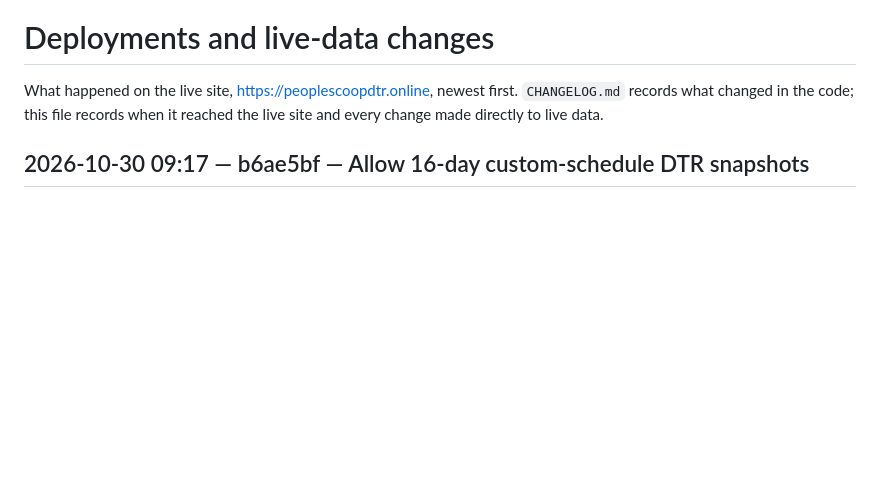
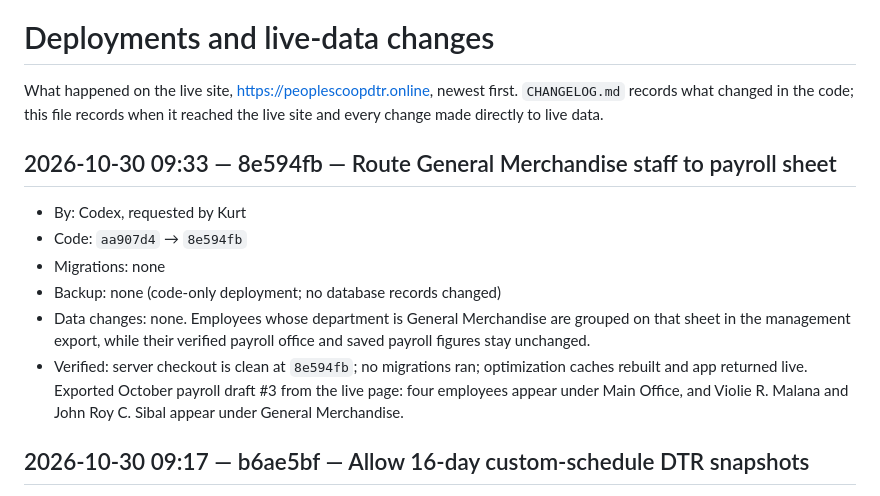
Before and after one commit to aokisan0924/pmpc-mngnt-system, a Markdown page: DEPLOYMENTS.md, the part around the change. GitHub-like rendering; blank space fills up the shorter version.

Commit message:
docs(deploy): record merchandise export release

```diff
--- a/DEPLOYMENTS.md
+++ b/DEPLOYMENTS.md
@@ -1,6 +1,14 @@
 # Deployments and live-data changes
 
 What happened on the live site, https://peoplescoopdtr.online, newest first. `CHANGELOG.md` records what changed in the code; this file records when it reached the live site and every change made directly to live data.
+
+## 2026-10-30 09:33 — 8e594fb — Route General Merchandise staff to payroll sheet
+- By: Codex, requested by Kurt
+- Code: `aa907d4` → `8e594fb`
+- Migrations: none
+- Backup: none (code-only deployment; no database records changed)
+- Data changes: none. Employees whose department is General Merchandise are grouped on that sheet in the management export, while their verified payroll office and saved payroll figures stay unchanged.
+- Verified: server checkout is clean at `8e594fb`; no migrations ran; optimization caches rebuilt and app returned live. Exported October payroll draft #3 from the live page: four employees appear under Main Office, and Violie R. Malana and John Roy C. Sibal appear under General Merchandise.
 
 ## 2026-10-30 09:17 — b6ae5bf — Allow 16-day custom-schedule DTR snapshots
 - By: Codex, requested by Kurt
```
